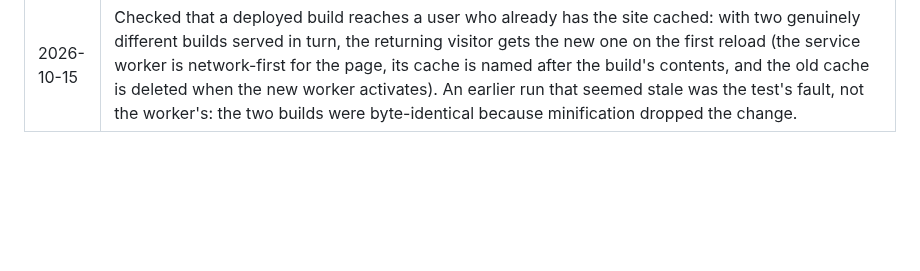
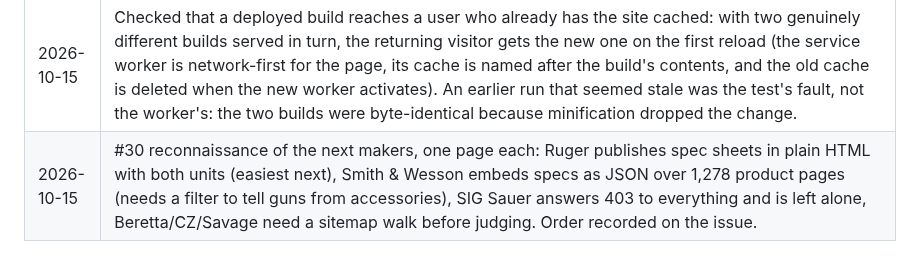
Before and after one commit to AnnoyingTechnology/gordons-legacy, a Markdown page: docs/PROGRESS.md, the part around the change. Rendered like a GitHub page; blank space fills up the shorter version.

Commit message:
Record which makers publish figures a tool can read

```diff
--- a/docs/PROGRESS.md
+++ b/docs/PROGRESS.md
@@ -256,3 +256,4 @@ Reverse-engineering workspace (local, never committed; procedure in `docs/model/
 | 2026-10-15 | Gun files open and export: a file dropped on the application, or imported from the library's gun list, goes into the gun library (recognised by its `format`, not its name), and the dialog writes one back; a gun whose figures are published is marked `(nominal)` beside its barrel length. Round trip checked with a file the Glock extractor produced. |
 | 2026-10-15 | Today's 44 new messages reviewed by Codex (`gpt-6.1-sol`, xhigh): French said the bullet was crimped rather than seated (twice — the same class of error as yesterday's review), "charges ouvertes" meant powder charges, Spanish and Italian translated boat-tail literally against the catalogue's own term, the bolt-face datum was dropped in three languages, and seven Italian labels used tu against the catalogue's voi. German clean. All applied. |
 | 2026-10-15 | Checked that a deployed build reaches a user who already has the site cached: with two genuinely different builds served in turn, the returning visitor gets the new one on the first reload (the service worker is network-first for the page, its cache is named after the build's contents, and the old cache is deleted when the new worker activates). An earlier run that seemed stale was the test's fault, not the worker's: the two builds were byte-identical because minification dropped the change. |
+| 2026-10-15 | #30 reconnaissance of the next makers, one page each: Ruger publishes spec sheets in plain HTML with both units (easiest next), Smith & Wesson embeds specs as JSON over 1,278 product pages (needs a filter to tell guns from accessories), SIG Sauer answers 403 to everything and is left alone, Beretta/CZ/Savage need a sitemap walk before judging. Order recorded on the issue. |
```
